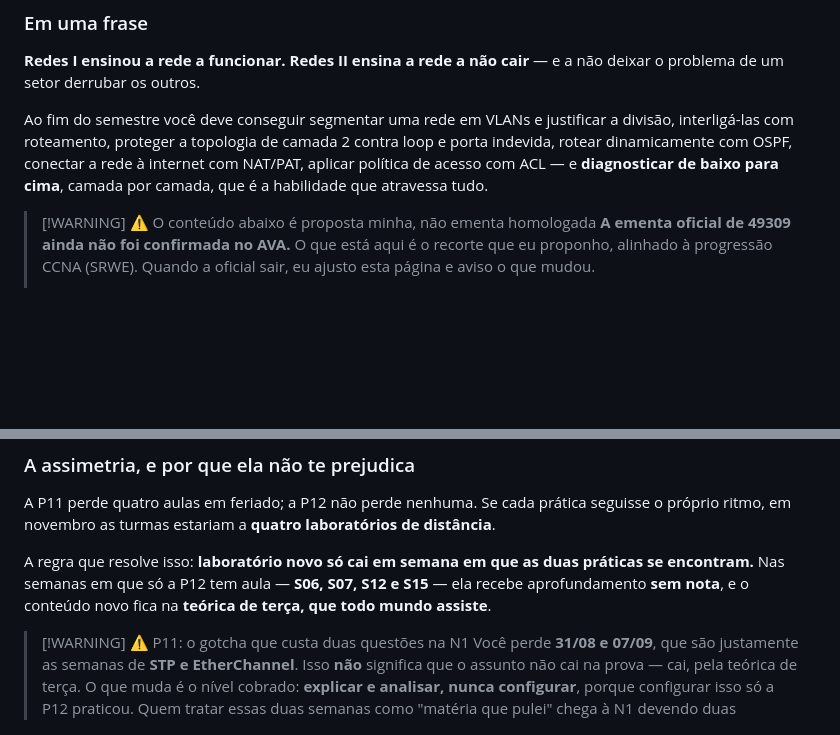
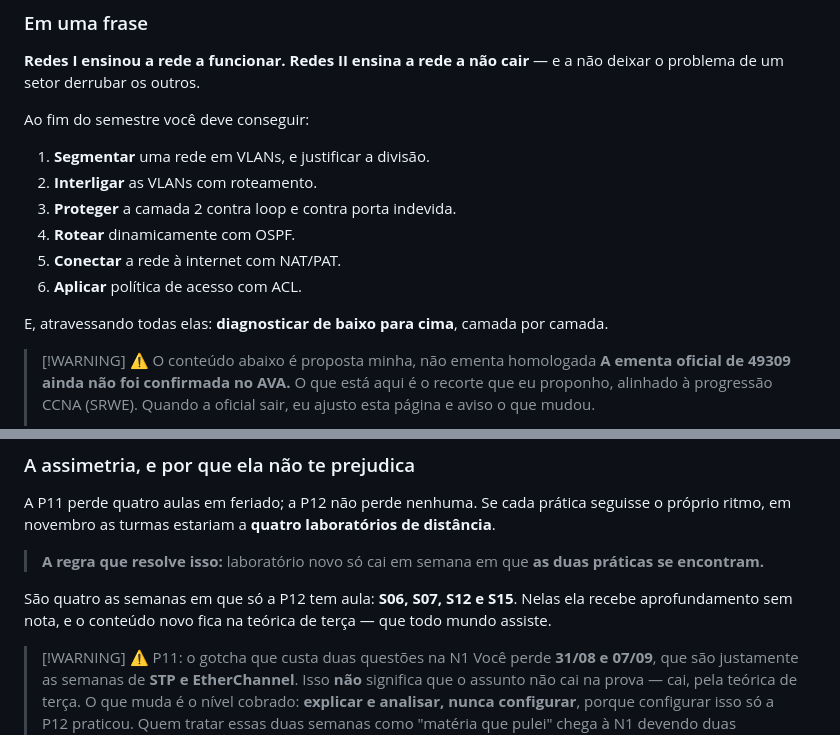
Before and after one commit to rofilho/redes2, a Markdown page: content/Aula 01 - Plano de Ensino e Contrato da Disciplina.md, 2 parts joined by grey strips. Rendered like a GitHub page; blank space fills up the shorter version.

```diff
--- a/content/Aula 01 - Plano de Ensino e Contrato da Disciplina.md
+++ b/content/Aula 01 - Plano de Ensino e Contrato da Disciplina.md
@@ -57,7 +57,16 @@ Ela pode ajudar. O que ela **não** pode é criar por você. Nesta disciplina is
 
 **Redes I ensinou a rede a funcionar. Redes II ensina a rede a não cair** — e a não deixar o problema de um setor derrubar os outros.
 
-Ao fim do semestre você deve conseguir segmentar uma rede em VLANs e justificar a divisão, interligá-las com roteamento, proteger a topologia de camada 2 contra loop e porta indevida, rotear dinamicamente com OSPF, conectar a rede à internet com NAT/PAT, aplicar política de acesso com ACL — e **diagnosticar de baixo para cima**, camada por camada, que é a habilidade que atravessa tudo.
+Ao fim do semestre você deve conseguir:
+
+1. **Segmentar** uma rede em VLANs, e justificar a divisão.
+2. **Interligar** as VLANs com roteamento.
+3. **Proteger** a camada 2 contra loop e contra porta indevida.
+4. **Rotear** dinamicamente com OSPF.
+5. **Conectar** a rede à internet com NAT/PAT.
+6. **Aplicar** política de acesso com ACL.
+
+E, atravessando todas elas: **diagnosticar de baixo para cima**, camada por camada.
 
 > [!WARNING] ⚠️ O conteúdo abaixo é proposta minha, não ementa homologada
 > **A ementa oficial de 49309 ainda não foi confirmada no AVA.** O que está aqui é o recorte que eu proponho, alinhado à progressão CCNA (SRWE). Quando a oficial sair, eu ajusto esta página e aviso o que mudou.
@@ -92,7 +101,9 @@ O projeto não é um bloco novo: ele cobra o que veio antes.
 
 A P11 perde quatro aulas em feriado; a P12 não perde nenhuma. Se cada prática seguisse o próprio ritmo, em novembro as turmas estariam a **quatro laboratórios de distância**.
 
-A regra que resolve isso: **laboratório novo só cai em semana em que as duas práticas se encontram.** Nas semanas em que só a P12 tem aula — **S06, S07, S12 e S15** — ela recebe aprofundamento **sem nota**, e o conteúdo novo fica na **teórica de terça, que todo mundo assiste**.
+> **A regra que resolve isso:** laboratório novo só cai em semana em que **as duas práticas se encontram.**
+
+São quatro as semanas em que só a P12 tem aula: **S06, S07, S12 e S15**. Nelas ela recebe aprofundamento sem nota, e o conteúdo novo fica na teórica de terça — que todo mundo assiste.
 
 > [!WARNING] ⚠️ P11: o gotcha que custa duas questões na N1
 > Você perde **31/08 e 07/09**, que são justamente as semanas de **STP e EtherChannel**. Isso **não** significa que o assunto não cai na prova — cai, pela teórica de terça. O que muda é o nível cobrado: **explicar e analisar, nunca configurar**, porque configurar isso só a P12 praticou. Quem tratar essas duas semanas como "matéria que pulei" chega à N1 devendo duas questões.
```
Also changed, not shown: content/Aula 01 - Lab 0 Resgate (Pratica).md (+5 -1 lines), content/Plano de Ensino e Contrato.md (+13 -4 lines).
